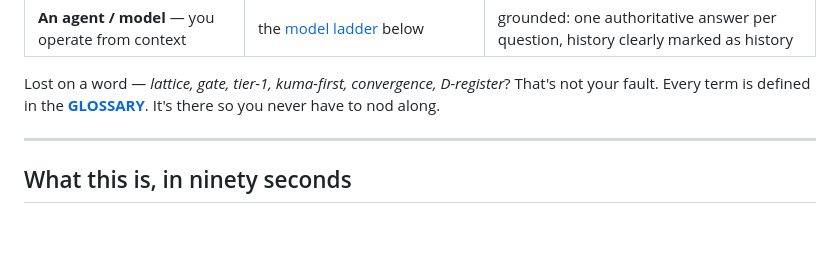
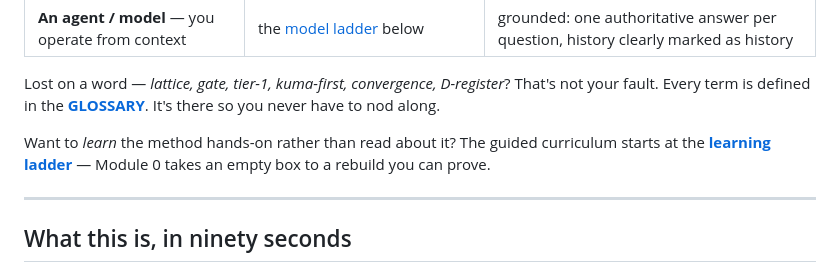
Before and after one commit to waltdundore/ahab, a Markdown page: START_HERE.md, the part around the change. Rendered like a GitHub page; blank space fills up the shorter version.

```diff
--- a/START_HERE.md
+++ b/START_HERE.md
@@ -27,6 +27,10 @@ more usefully — how you'll *feel* when you've finished it.
 Lost on a word — *lattice, gate, tier-1, kuma-first, convergence, D-register*?
 That's not your fault. Every term is defined in the
 [**GLOSSARY**](docs/GLOSSARY.md). It's there so you never have to nod along.
+
+Want to *learn* the method hands-on rather than read about it? The guided
+curriculum starts at the [**learning ladder**](docs/learn/README.md) — Module 0
+takes an empty box to a rebuild you can prove.
 
 ---
 
```
Also changed, not shown: docs/learn/README.md (added, +62 -0 lines), docs/learn/module-0-bootstrap.md (added, +196 -0 lines).
